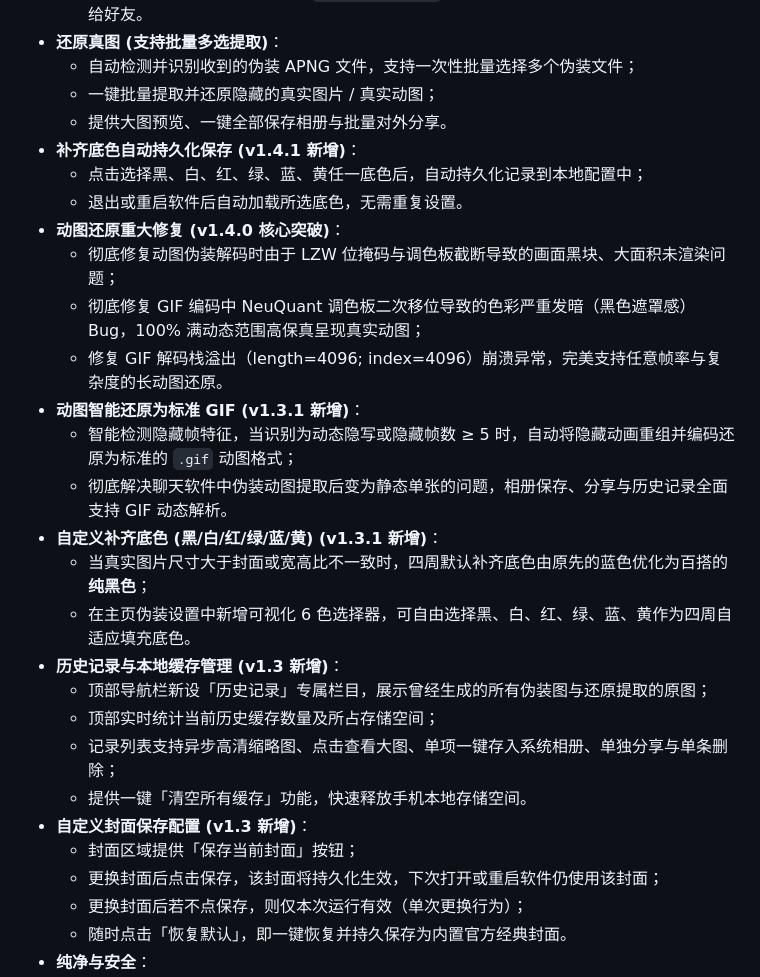
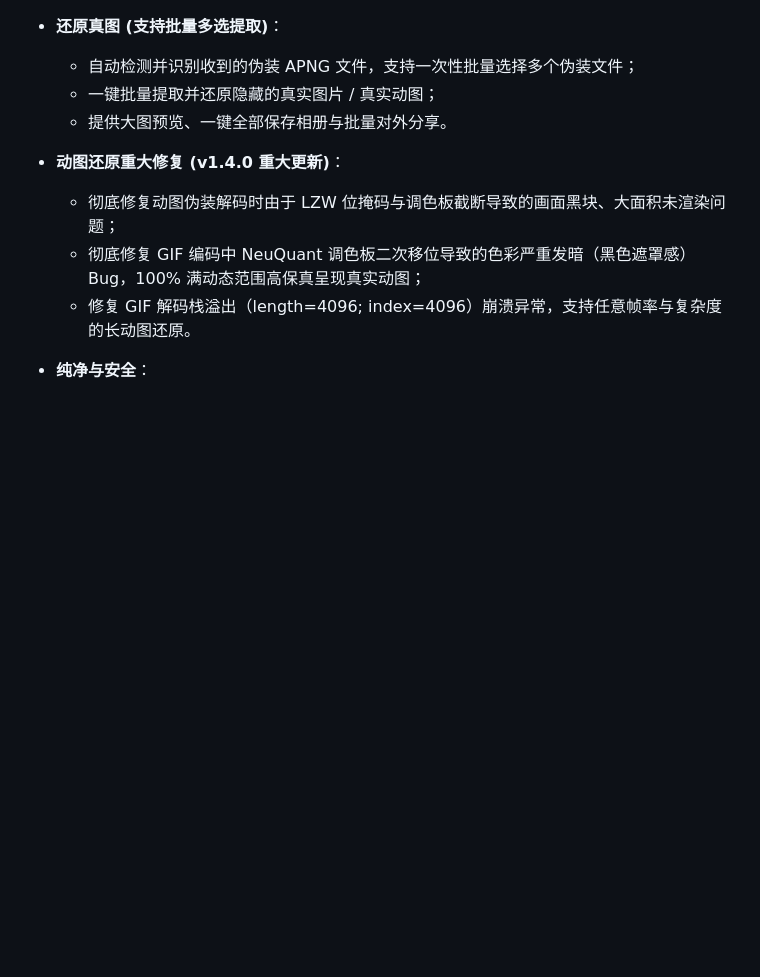
Before and after one commit to Zeraphyms/PNG-phantom-tank, a Markdown page: README.md, the part around the change. Rendered like a GitHub page; blank space fills up the shorter version.

```diff
--- a/README.md
+++ b/README.md
@@ -29,29 +29,11 @@
   - 自动检测并识别收到的伪装 APNG 文件，支持一次性批量选择多个伪装文件；
   - 一键批量提取并还原隐藏的真实图片 / 真实动图；
   - 提供大图预览、一键全部保存相册与批量对外分享。
-- **补齐底色自动持久化保存 (v1.4.1 新增)**：
-  - 点击选择黑、白、红、绿、蓝、黄任一底色后，自动持久化记录到本地配置中；
-  - 退出或重启软件后自动加载所选底色，无需重复设置。
-- **动图还原重大修复 (v1.4.0 核心突破)**：
+
+- **动图还原重大修复 (v1.4.0 重大更新)**：
   - 彻底修复动图伪装解码时由于 LZW 位掩码与调色板截断导致的画面黑块、大面积未渲染问题；
   - 彻底修复 GIF 编码中 NeuQuant 调色板二次移位导致的色彩严重发暗（黑色遮罩感）Bug，100% 满动态范围高保真呈现真实动图；
-  - 修复 GIF 解码栈溢出（length=4096; index=4096）崩溃异常，完美支持任意帧率与复杂度的长动图还原。
-- **动图智能还原为标准 GIF (v1.3.1 新增)**：
-  - 智能检测隐藏帧特征，当识别为动态隐写或隐藏帧数 ≥ 5 时，自动将隐藏动画重组并编码还原为标准的 `.gif` 动图格式；
-  - 彻底解决聊天软件中伪装动图提取后变为静态单张的问题，相册保存、分享与历史记录全面支持 GIF 动态解析。
-- **自定义补齐底色 (黑/白/红/绿/蓝/黄) (v1.3.1 新增)**：
-  - 当真实图片尺寸大于封面或宽高比不一致时，四周默认补齐底色由原先的蓝色优化为百搭的**纯黑色**；
-  - 在主页伪装设置中新增可视化 6 色选择器，可自由选择黑、白、红、绿、蓝、黄作为四周自适应填充底色。
-- **历史记录与本地缓存管理 (v1.3 新增)**：
-  - 顶部导航栏新设「历史记录」专属栏目，展示曾经生成的所有伪装图与还原提取的原图；
-  - 顶部实时统计当前历史缓存数量及所占存储空间；
-  - 记录列表支持异步高清缩略图、点击查看大图、单项一键存入系统相册、单独分享与单条删除；
-  - 提供一键「清空所有缓存」功能，快速释放手机本地存储空间。
-- **自定义封面保存配置 (v1.3 新增)**：
-  - 封面区域提供「保存当前封面」按钮；
-  - 更换封面后点击保存，该封面将持久化生效，下次打开或重启软件仍使用该封面；
-  - 更换封面后若不点保存，则仅本次运行有效（单次更换行为）；
-  - 随时点击「恢复默认」，即一键恢复并持久保存为内置官方经典封面。
+  - 修复 GIF 解码栈溢出（length=4096; index=4096）崩溃异常，支持任意帧率与复杂度的长动图还原。
 - **纯净与安全**：
   - 100% 纯本地离线处理，不包含任何网络请求；
   - 无需多余敏感权限，支持 Android 7.0 至 Android 14+；
```
